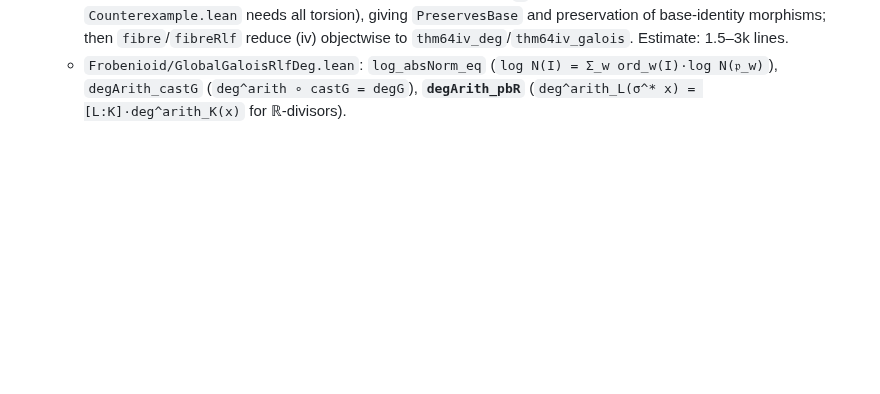
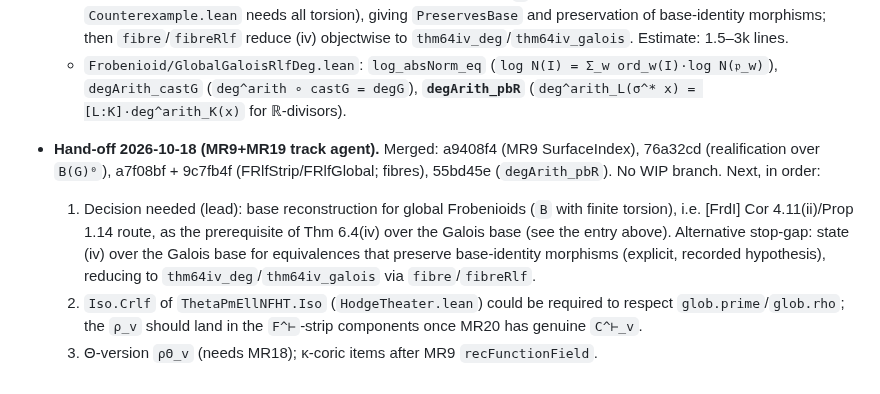
Before and after one commit to lana-agents/iut, a Markdown page: Plans/MR19Plan.md, the part around the change. GitHub-like rendering; blank space fills up the shorter version.

Commit message:
MR9/MR19 plans: hand-off (decision needed: base reconstruction for global Frobenioids)
Co-Authored-By: Claude Opus 5.5 (1M context) <noreply@anthropic.com>

```diff
--- a/Plans/MR19Plan.md
+++ b/Plans/MR19Plan.md
@@ -336,3 +336,15 @@ for `recFunctionField` (MR9).
   * `Frobenioid/GlobalGaloisRlfDeg.lean`: `log_absNorm_eq` (`log N(I) = Σ_w ord_w(I)·log N(𝔭_w)`),
     `degArith_castG` (`deg^arith ∘ castG = degG`), **`degArith_pbR`**
     (`deg^arith_L(σ^* x) = [L:K]·deg^arith_K(x)` for ℝ-divisors).
+* **Hand-off 2026-10-18 (MR9+MR19 track agent).** Merged: a9408f4 (MR9 SurfaceIndex), 76a32cd
+  (realification over `B(G)⁰`), a7f08bf + 9c7fb4f (FRlfStrip/FRlfGlobal; fibres), 55bd45e
+  (`degArith_pbR`). No WIP branch. Next, in order:
+  1. Decision needed (lead): base reconstruction for global Frobenioids (`B` with finite torsion),
+     i.e. [FrdI] Cor 4.11(ii)/Prop 1.14 route, as the prerequisite of Thm 6.4(iv) over the Galois
+     base (see the entry above). Alternative stop-gap: state (iv) over the Galois base for
+     equivalences that preserve base-identity morphisms (explicit, recorded hypothesis), reducing to
+     `thm64iv_deg`/`thm64iv_galois` via `fibre`/`fibreRlf`.
+  2. `Iso.Crlf` of `ThetaPmEllNFHT.Iso` (`HodgeTheater.lean`) could be required to respect
+     `glob.prime`/`glob.rho`; the `ρ_v` should land in the `F^⊢`-strip components once MR20 has
+     genuine `C^⊢_v`.
+  3. Θ-version `ρΘ_v` (needs MR18); κ-coric items after MR9 `recFunctionField`.
```
Also changed, not shown: Plans/MR9Plan.md (+3 -0 lines).
